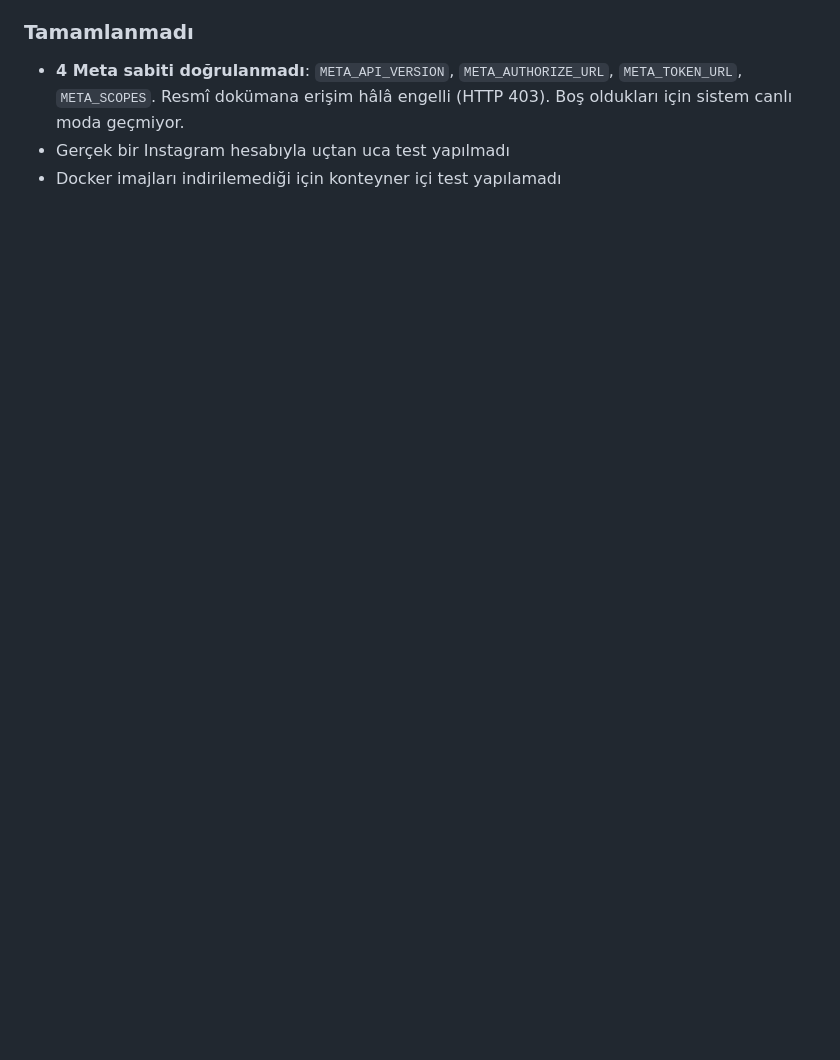
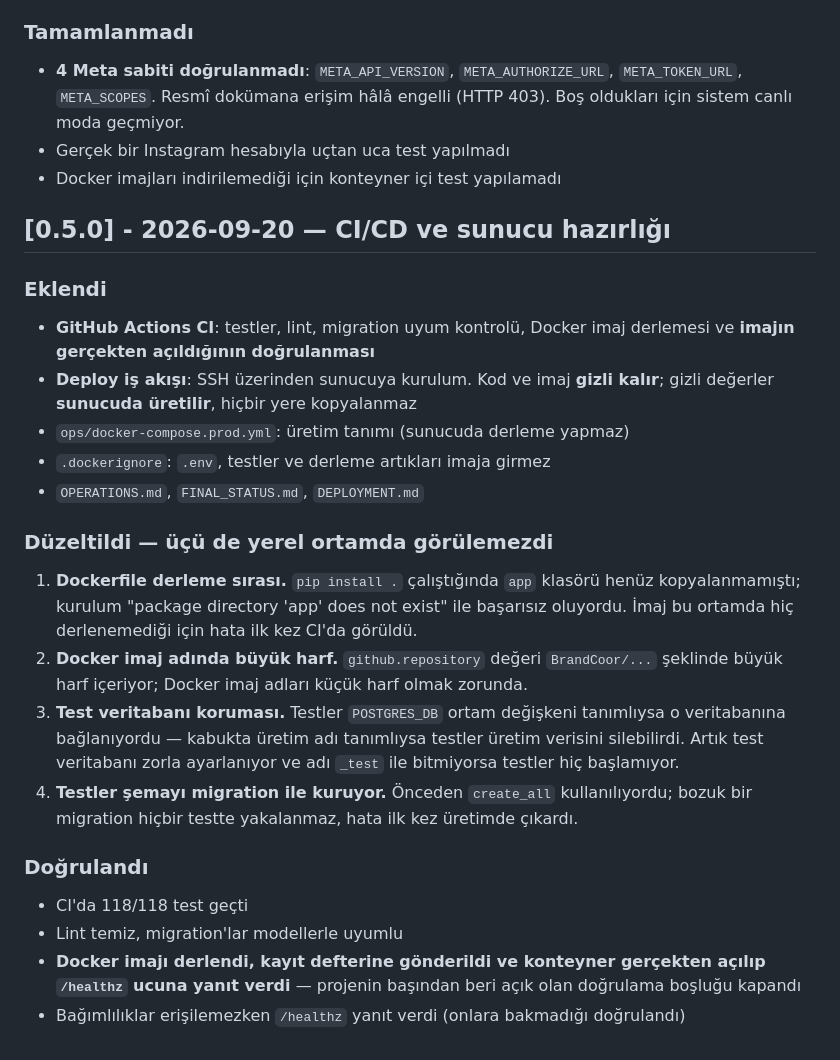
Before and after one commit to BrandCoor/agency-cortex, a Markdown page: CHANGELOG.md, the part around the change. GitHub-like rendering; blank space fills up the shorter version.

```diff
--- a/CHANGELOG.md
+++ b/CHANGELOG.md
@@ -136,3 +136,39 @@ Kullanıcının ilettiği Meta entegrasyon rehberi doğrultusunda yapıldı.
   (HTTP 403). Boş oldukları için sistem canlı moda geçmiyor.
 - Gerçek bir Instagram hesabıyla uçtan uca test yapılmadı
 - Docker imajları indirilemediği için konteyner içi test yapılamadı
+
+## [0.5.0] - 2026-09-20 — CI/CD ve sunucu hazırlığı
+
+### Eklendi
+- **GitHub Actions CI**: testler, lint, migration uyum kontrolü, Docker imaj
+  derlemesi ve **imajın gerçekten açıldığının doğrulanması**
+- **Deploy iş akışı**: SSH üzerinden sunucuya kurulum. Kod ve imaj **gizli
+  kalır**; gizli değerler **sunucuda üretilir**, hiçbir yere kopyalanmaz
+- `ops/docker-compose.prod.yml`: üretim tanımı (sunucuda derleme yapmaz)
+- `.dockerignore`: `.env`, testler ve derleme artıkları imaja girmez
+- `OPERATIONS.md`, `FINAL_STATUS.md`, `DEPLOYMENT.md`
+
+### Düzeltildi — üçü de yerel ortamda görülemezdi
+1. **Dockerfile derleme sırası.** `pip install .` çalıştığında `app` klasörü
+   henüz kopyalanmamıştı; kurulum "package directory 'app' does not exist"
+   ile başarısız oluyordu. İmaj bu ortamda hiç derlenemediği için hata ilk
+   kez CI'da görüldü.
+2. **Docker imaj adında büyük harf.** `github.repository` değeri
+   `BrandCoor/...` şeklinde büyük harf içeriyor; Docker imaj adları küçük
+   harf olmak zorunda.
+3. **Test veritabanı koruması.** Testler `POSTGRES_DB` ortam değişkeni
+   tanımlıysa o veritabanına bağlanıyordu — kabukta üretim adı tanımlıysa
+   testler üretim verisini silebilirdi. Artık test veritabanı zorla
+   ayarlanıyor ve adı `_test` ile bitmiyorsa testler hiç başlamıyor.
+4. **Testler şemayı migration ile kuruyor.** Önceden `create_all`
+   kullanılıyordu; bozuk bir migration hiçbir testte yakalanmaz, hata ilk
+   kez üretimde çıkardı.
+
+### Doğrulandı
+- CI'da 118/118 test geçti
+- Lint temiz, migration'lar modellerle uyumlu
+- **Docker imajı derlendi, kayıt defterine gönderildi ve konteyner
+  gerçekten açılıp `/healthz` ucuna yanıt verdi** — projenin başından beri
+  açık olan doğrulama boşluğu kapandı
+- Bağımlılıklar erişilemezken `/healthz` yanıt verdi (onlara bakmadığı
+  doğrulandı)
```
Also changed, not shown: FINAL_STATUS.md (+8 -5 lines), INSTALLATION.md (+72 -0 lines).
